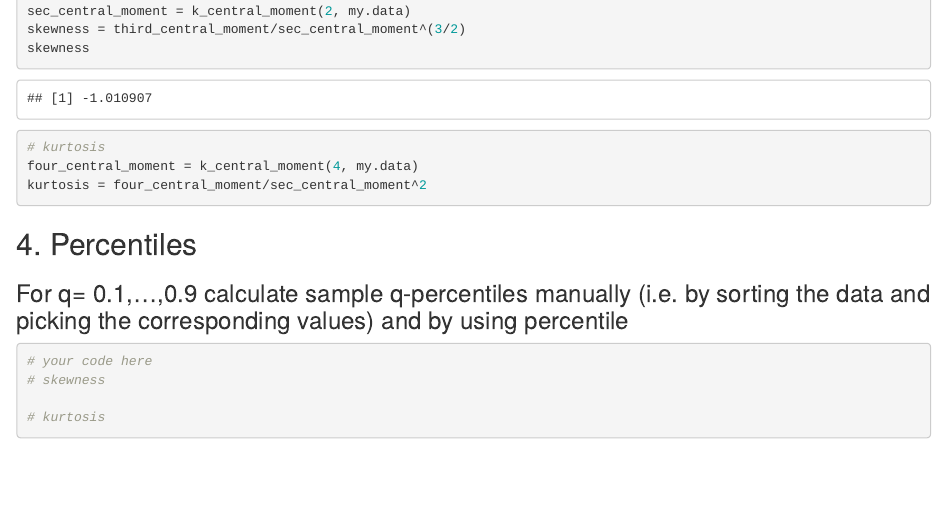
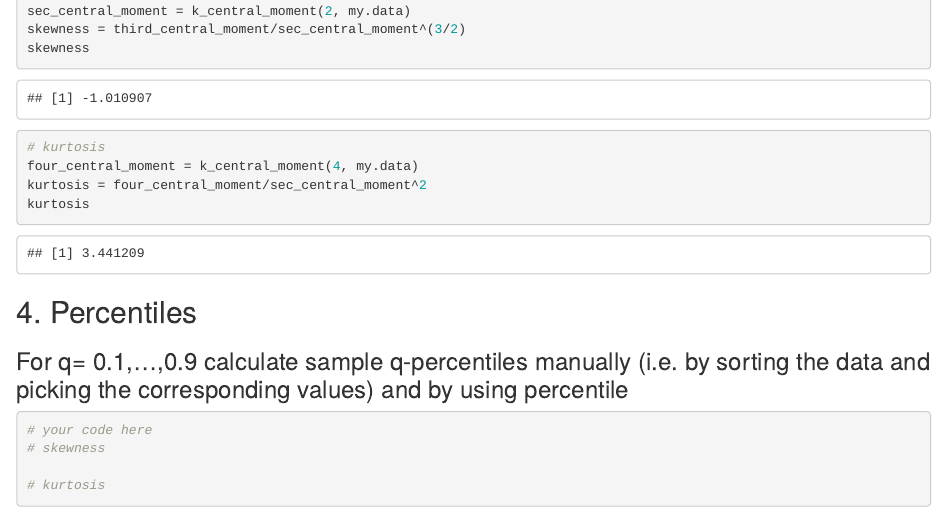
Before and after one commit to yakorch/LoveP_and_S, an R Markdown document (Seminar10.Rmd): the page in a window 1100 px wide, from 2020 px down. Rendered offline with R 4.5, knitr and Pandoc, with nearby package versions; code that draws random numbers runs with fixed seeds of ours.

Commit message:
added task3

````diff
--- a/Seminar10.Rmd
+++ b/Seminar10.Rmd
@@ -88,6 +88,7 @@ skewness
 # kurtosis
 four_central_moment = k_central_moment(4, my.data)
 kurtosis = four_central_moment/sec_central_moment^2
+kurtosis
 ```
 
 ## 4. Percentiles
````
